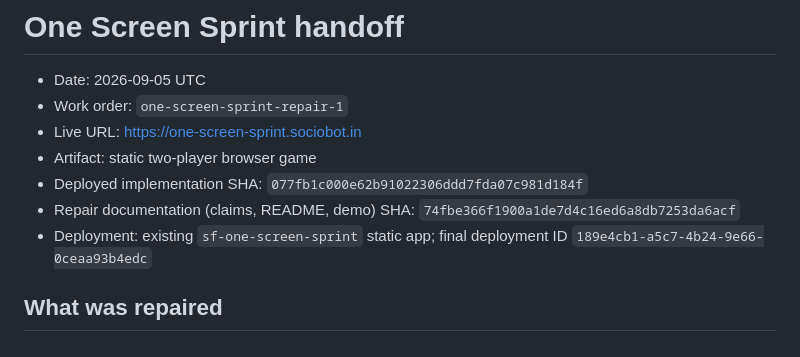
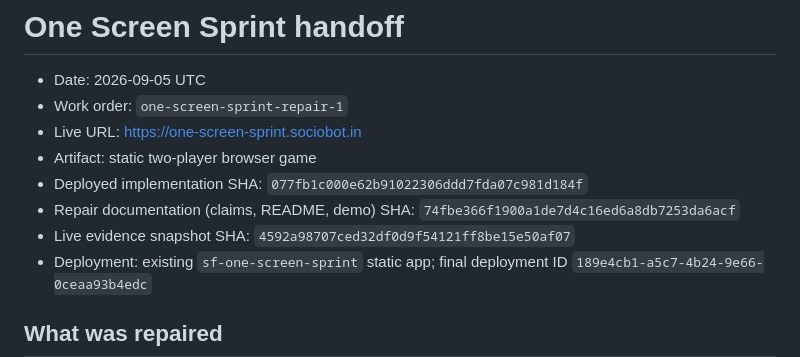
Before and after one commit to B-Divyesh/sf-one-screen-sprint, a Markdown page: .factory/handoff.md, the part around the change. GitHub-like rendering.

Commit message:
Record live evidence commit

```diff
--- a/.factory/handoff.md
+++ b/.factory/handoff.md
@@ -7,6 +7,7 @@
 - Deployed implementation SHA: `077fb1c000e62b91022306ddd7fda07c981d184f`
 - Repair documentation (claims, README, demo) SHA:
   `74fbe366f1900a1de7d4c16ed6a8db7253da6acf`
+- Live evidence snapshot SHA: `4592a98707ced32df0d9f54121ff8be15e50af07`
 - Deployment: existing `sf-one-screen-sprint` static app; final deployment ID
   `189e4cb1-a5c7-4b24-9e66-0ceaa93b4edc`
 
```
